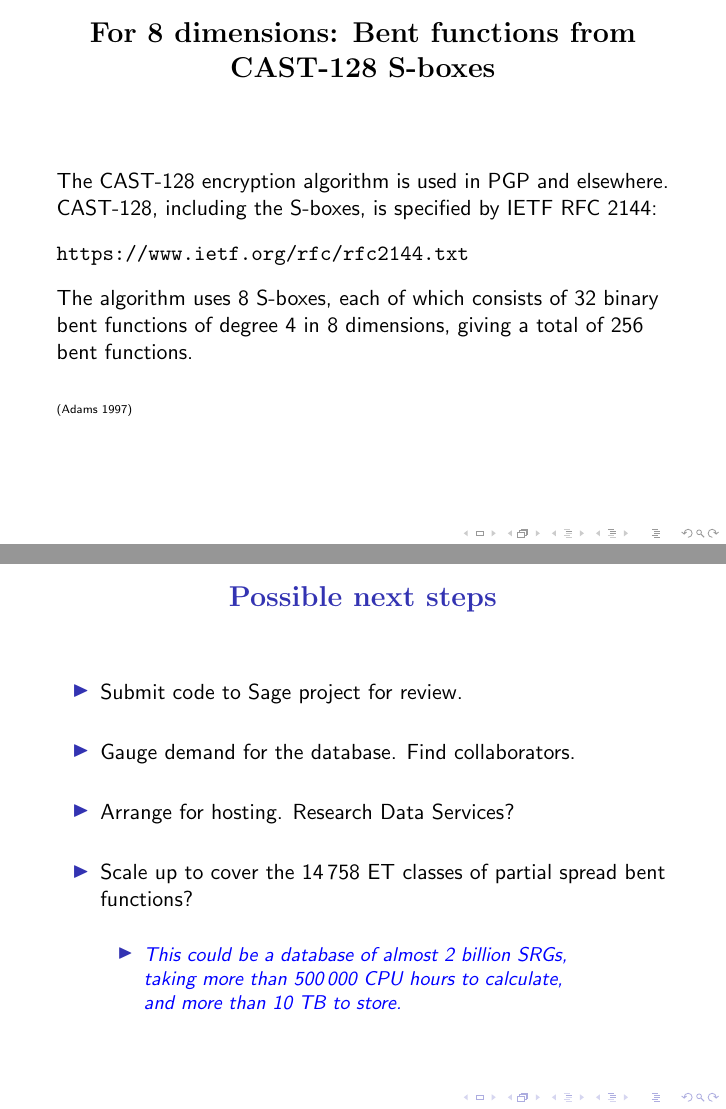
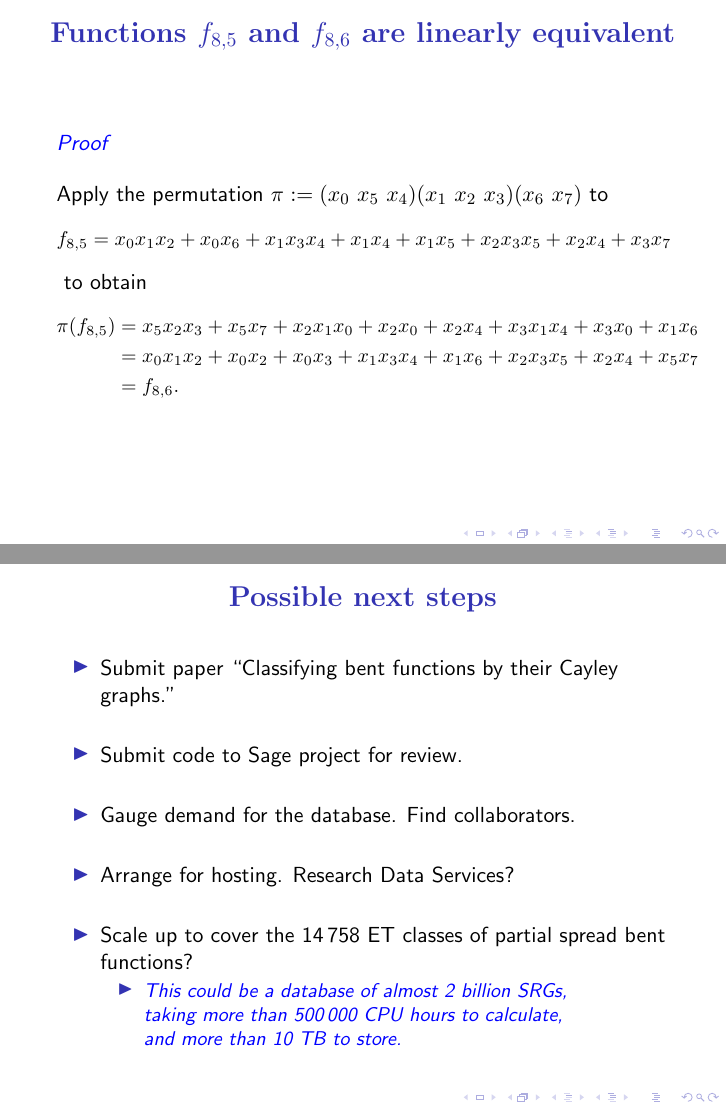
Before and after one commit to penguian/Boolean-Cayley-graphs, LaTeX slides (papers-talks/5ICC-2017-Monash/Leopardi-database-of-SRG-5ICC-2017-talk.tex): pages 31 and 50 of 52 before the commit and pages 30 and 50 of 52 after it, joined at a grey line. Compiled offline with pdfLaTeX; a LaTeX package or settings file that is missing is left out.

Commit message:
Add proof of linear dependence.

```diff
--- a/papers-talks/5ICC-2017-Monash/Leopardi-database-of-SRG-5ICC-2017-talk.tex
+++ b/papers-talks/5ICC-2017-Monash/Leopardi-database-of-SRG-5ICC-2017-talk.tex
@@ -1258,8 +1259,34 @@ x_{0} x_{1} x_{2} + x_{0} x_{3} x_{6} + x_{0} x_{4} + x_{0} x_{5} + x_{1} x_{3}
 The same 9 classes as $[f_{8,5}]$, with the same frequencies!
 \end{frame}
 
-\begin{frame}
+\begin{frame}[fragile]
 \frametitle{Functions $f_{8,5}$ and $f_{8,6}$ are linearly equivalent}
+
+\Emph{Proof}
+
+~
+
+Apply the permutation $\pi := (x_0\ x_5\ x_4)(x_1\ x_2\ x_3)(x_6\ x_7)$ to
+\small{
+\begin{align*}
+f_{8,5}
+&=
+x_{0} x_{1} x_{2} + x_{0} x_{6} + x_{1} x_{3} x_{4} + x_{1} x_{4} + x_{1} x_{5} + x_{2} x_{3} x_{5} + x_{2} x_{4} + x_{3} x_{7}
+\end{align*}
+}\normalsize{}
+to obtain
+\small{
+\begin{align*}
+\pi(f_{8,5})
+&=
+x_{5} x_{2} x_{3} + x_{5} x_{7} + x_{2} x_{1} x_{0} + x_{2} x_{0} + x_{2} x_{4} + x_{3} x_{1} x_{4} + x_{3} x_{0} + x_{1} x_{6}
+\\
+&=
+x_{0} x_{1} x_{2} + x_{0} x_{2} + x_{0} x_{3} + x_{1} x_{3} x_{4} + x_{1} x_{6} + x_{2} x_{3} x_{5} + x_{2} x_{4} + x_{5} x_{7}
+\\
+&= f_{8,6}.
+\end{align*}
+}\normalsize{}
 \end{frame}
 
 \end{colortheme}
@@ -1614,6 +1641,11 @@ Database size \Emph{195 GB}.
 
 \begin{itemize}
  \item
+Submit paper ``Classifying bent functions by their Cayley graphs.''
+
+~
+
+ \item
 Submit code to Sage project for review.
 
 ~
```
Also changed, not shown: papers-talks/5ICC-2017-Monash/Leopardi-database-of-SRG-5ICC-2017-talk.tex (7 more changed lines).
